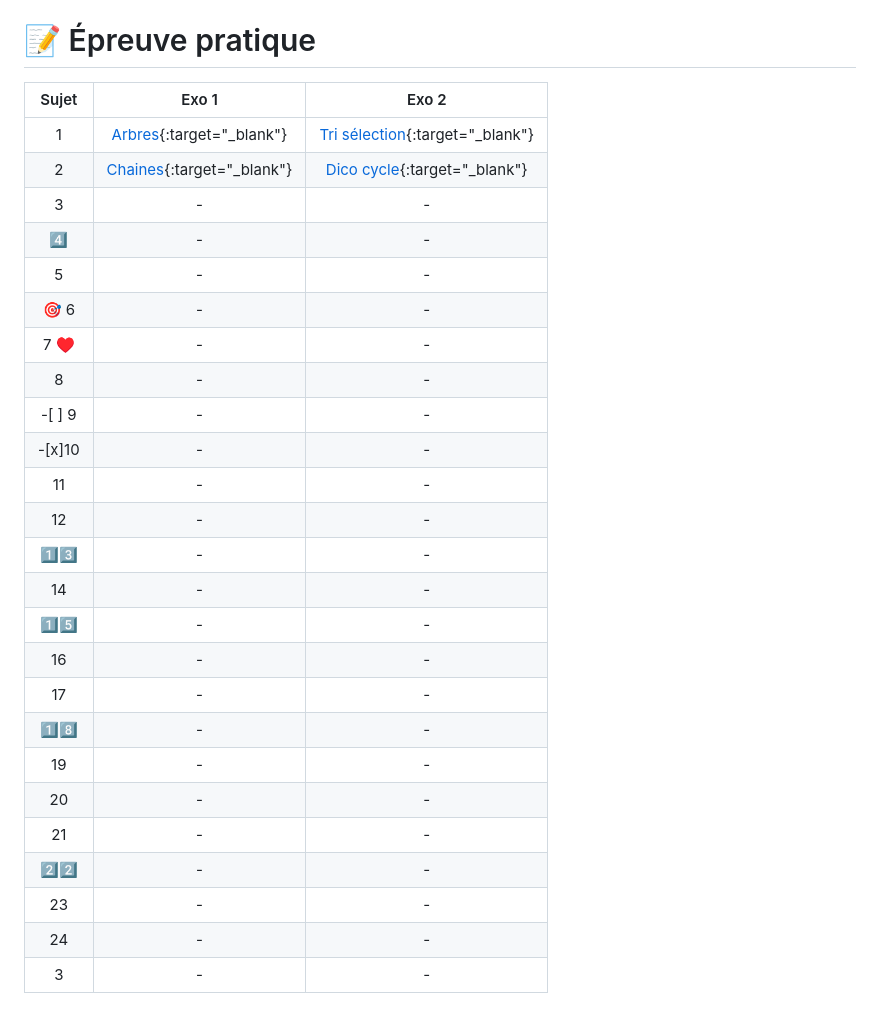
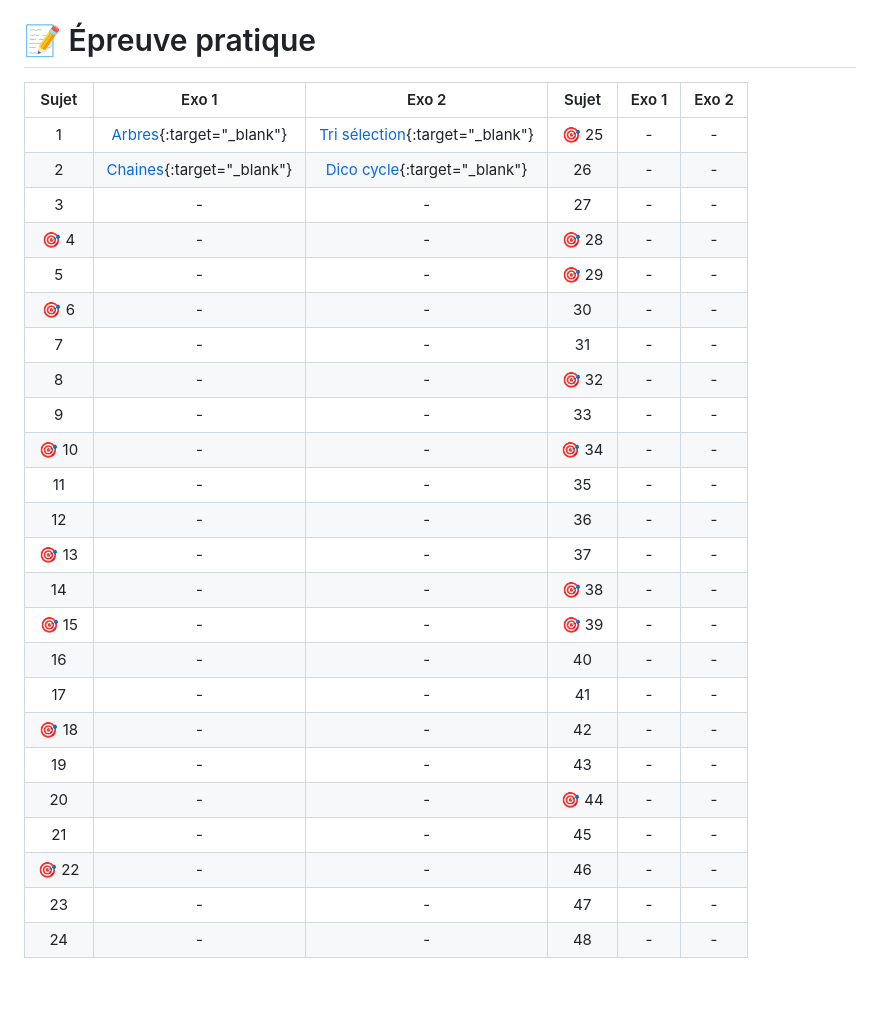
Before and after one commit to abrugiere/tnsi, a Markdown page: 6.0.REV.md, the part around the change. GitHub-like rendering.

```diff
--- a/6.0.REV.md
+++ b/6.0.REV.md
@@ -1,32 +1,31 @@
 # 📝 Épreuve pratique
 
-| Sujet | Exo 1                                                                      |  Exo 2                                                                     |
-|:-----:|:--------------------------------------------------------------------------:|:--------------------------------------------------------------------------:|
-| 1     | [Arbres](https://www.codepuzzle.io/DH83G){:target="_blank"}                | [Tri sélection](https://www.codepuzzle.io/DH83G){:target="_blank"}         |
-| 2     | [Chaines](https://www.codepuzzle.io/DSXPQ){:target="_blank"}               | [Dico cycle](https://www.codepuzzle.io/DYZWR){:target="_blank"}            |
-| 3     | -               | -            |
-| 4️⃣     | -               | -            |
-| 5     | -               | -            |
-| 🎯 6      | -               | -            |
-| 7 ♥️    | -               | -            |
-| 8     | -               | -            |
-|-[ ] 9     | -               | -            |
-|-[x]10    | -               | -            |
-| <input type="checkbox" name="11" checked /> 11   | -               | -            |
-| <input type="checkbox" name="12"  /> 12    | -               | -            |
-| 1️⃣3️⃣    | -               | -            |
-| 14     | -               | -            |
-| 1️⃣5️⃣    | -               | -            |
-| 16   | -               | -            |
-| 17     | -               | -            |
-| 1️⃣8️⃣     | -               | -            |
-| 19    | -               | -            |
-| 20    | -               | -            |
-| 21    | -               | -            |
-| 2️⃣2️⃣    | -               | -            |
-| 23    | -               | -            |
-| 24    | -               | -            |
-| 3     | -               | -            |
+| Sujet | Exo 1                                                                      |  Exo 2                                                                     | Sujet | Exo 1                                                                      |  Exo 2                                                                     |
+|:-----:|:--------------------------------------------------------------------------:|:--------------------------------------------------------------------------:|:-----:|:--------------------------------------------------------------------------:|:--------------------------------------------------------------------------:|
+| 1     | [Arbres](https://www.codepuzzle.io/DH83G){:target="_blank"}                | [Tri sélection](https://www.codepuzzle.io/DH83G){:target="_blank"}         | 🎯 25 | - | - |
+| 2     | [Chaines](https://www.codepuzzle.io/DSXPQ){:target="_blank"}               | [Dico cycle](https://www.codepuzzle.io/DYZWR){:target="_blank"}            | 26 | - | - |
+| 3     | -               | -            | 27 | - | - |
+| 🎯 4     | -               | -         | 🎯 28 | - | - |
+| 5     | -               | -            | 🎯 29 | - | - |
+| 🎯 6      | -               | -        | 30 | - | - |
+| 7     | -               | -            | 31 | - | - |
+| 8     | -               | -            | 🎯 32 | - | - |
+| 9     | -               | -            | 33 | - | - |
+| 🎯 10    | -               | -         | 🎯 34 | - | - |
+| 11    | -               | -            | 35 | - | - |
+| 12    | -               | -            | 36 | - | - |
+| 🎯 13    | -               | -         | 37 | - | - |
+| 14     | -               | -           | 🎯 38 | - | - |
+| 🎯 15    | -               | -         | 🎯 39 | - | - |
+| 16   | -               | -             | 40 | - | - |
+| 17     | -               | -           | 41 | - | - |
+| 🎯 18     | -               | -        | 42 | - | - |
+| 19    | -               | -            | 43 | - | - |
+| 20    | -               | -            | 🎯 44 | - | - |
+| 21    | -               | -            | 45 | - | - |
+| 🎯 22    | -               | -         | 46 | - | - |
+| 23    | -               | -            | 47 | - | - |
+| 24    | -               | -            | 48 | - | - |
 
 
 
```
